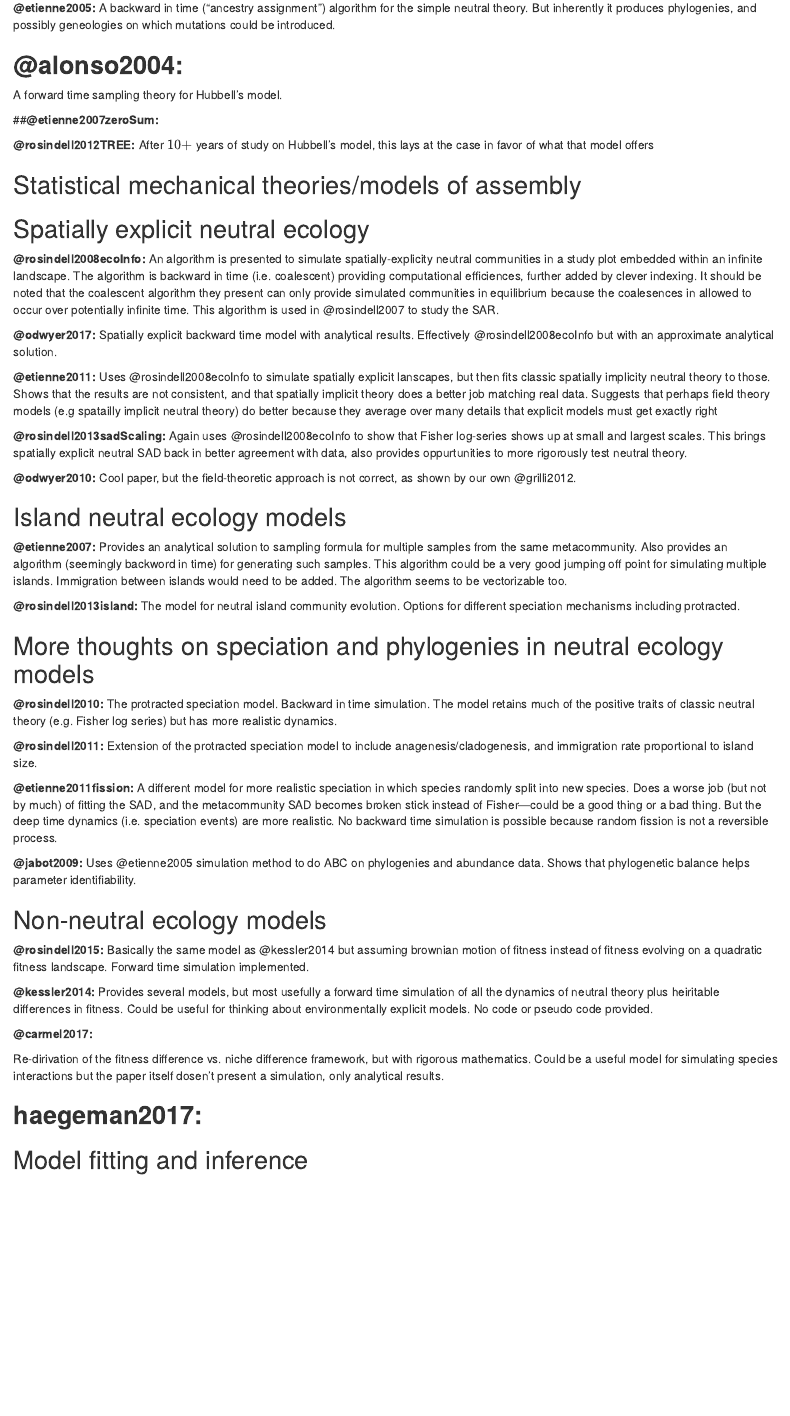
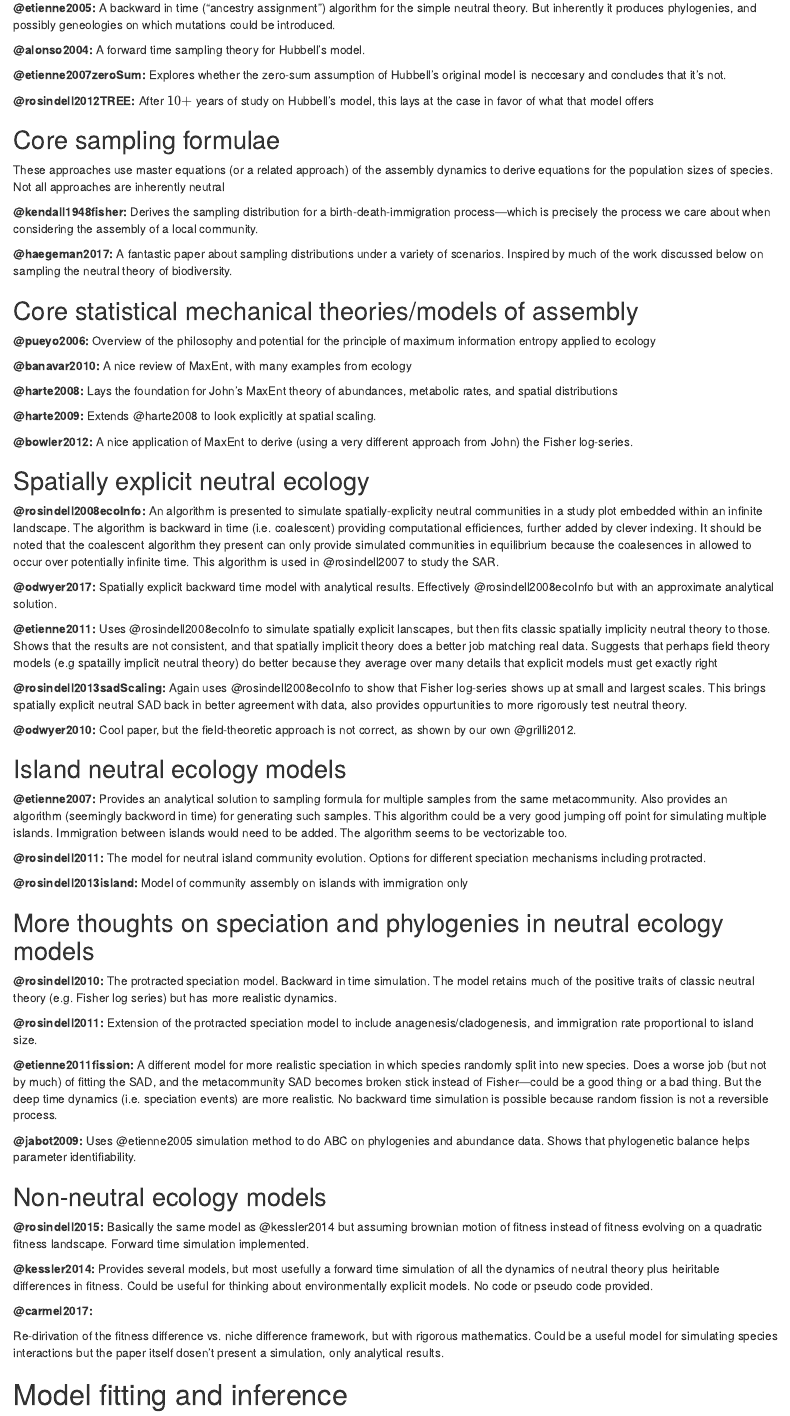
Before and after one commit to ajrominger/notes, an R Markdown document (2018-03-09-messDiv_readings.Rmd): the page in a window 1100 px wide, from 240 px down. Rendered offline with R 4.5, knitr and Pandoc, with nearby package versions; a font, style sheet, LaTeX package, included part or bibliography that could not be used is replaced or left out.

Commit message:
assembly models mostly done

```diff
--- a/2018-03-09-messDiv_readings.Rmd
+++ b/2018-03-09-messDiv_readings.Rmd
@@ -25,22 +25,44 @@ The book on the matter.
 **@etienne2005:**
 A backward in time ("ancestry assignment") algorithm for the simple neutral theory.  But inherently it produces phylogenies, and possibly geneologies on which mutations could be introduced.
 
-## **@alonso2004:**
+**@alonso2004:**
 A forward time sampling theory for Hubbell's model.
 
-##**@etienne2007zeroSum:**
+**@etienne2007zeroSum:**
+Explores whether the zero-sum assumption of Hubbell's original model is neccesary and concludes that it's not.
 
 **@rosindell2012TREE:**
 After $10+$ years of study on Hubbell's model, this lays at the case in favor of what that model offers
 
 
-## Statistical mechanical theories/models of assembly
+## Core sampling formulae
 
-\cite{Bowler2012-tn}
+These approaches use master equations (or a related approach) of the assembly dynamics to derive equations for the population sizes of species. Not all approaches are inherently neutral
 
-\cite{Banavar2010-bt}
+**@kendall1948fisher:**
+Derives the sampling distribution for a birth-death-immigration process---which is precisely the process we care about when considering the assembly of a local community.
 
-\cite{Pueyo2006-id}
+**@haegeman2017:**
+A fantastic paper about sampling distributions under a variety of scenarios. Inspired by much of the work discussed below on sampling the neutral theory of biodiversity.
+
+
+## Core statistical mechanical theories/models of assembly
+
+**@pueyo2006:**
+Overview of the philosophy and potential for the principle of maximum information entropy applied to ecology
+
+**@banavar2010:**
+A nice review of MaxEnt, with many examples from ecology
+
+**@harte2008:**
+Lays the foundation for John's MaxEnt theory of abundances, metabolic rates, and spatial distributions
+
+**@harte2009:**
+Extends @harte2008 to look explicitly at spatial scaling.
+
+**@bowler2012:**
+A nice application of MaxEnt to derive (using a very different approach from John) the Fisher log-series.
+
 
 ## Spatially explicit neutral ecology
 
@@ -65,8 +87,11 @@ Cool paper, but the field-theoretic approach is not correct, as shown by our own
 **@etienne2007:**
 Provides an analytical solution to sampling formula for multiple samples from the same metacommunity.  Also provides an algorithm (seemingly backword in time) for generating such samples.  This algorithm could be a very good jumping off point for simulating multiple islands.  Immigration between islands would need to be added.  The algorithm seems to be vectorizable too.
 
+**@rosindell2011:**
+The model for neutral island community evolution.  Options for different speciation mechanisms including protracted.
+
 **@rosindell2013island:**
-The model for neutral island community evolution.  Options for different speciation mechanisms including protracted.
+Model of community assembly on islands with immigration only
 
 
 ## More thoughts on speciation and phylogenies in neutral ecology models
@@ -96,6 +121,5 @@ Provides several models, but most usefully a forward time simulation of all the
 
 Re-dirivation of the fitness difference vs. niche difference framework, but with rigorous mathematics.  Could be a useful model for simulating species interactions but the paper itself dosen't present a simulation, only analytical results.
 
-## **haegeman2017:**
+# Model fitting and inference
 
-## Model fitting and inference
```
Also changed, not shown: 2018-03-09-messDiv_readings.Rmd (6 more changed lines).
